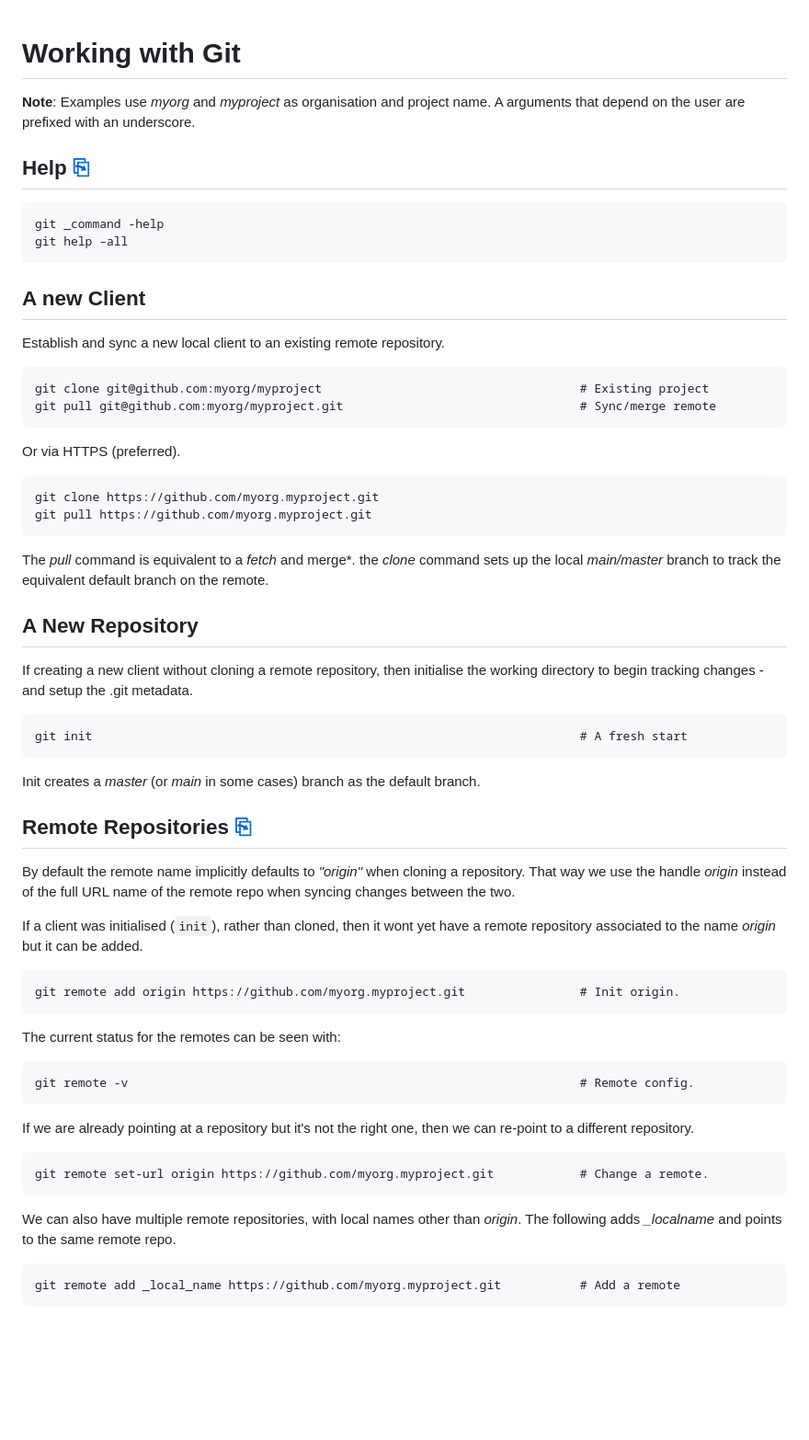
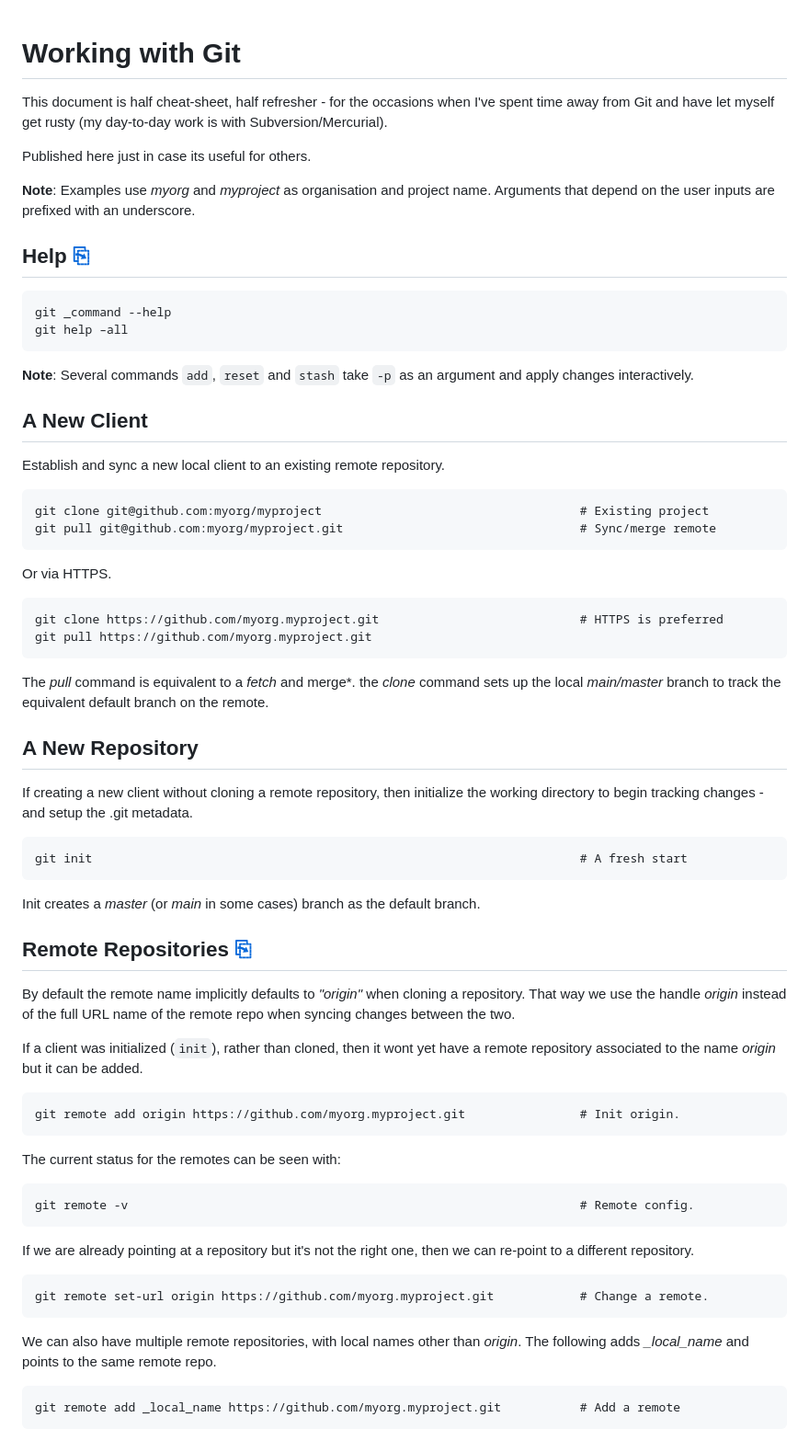
Before and after one commit to harro/harro.github.io, a Markdown page: git.md, the part around the change printed below. Shown: that part at 92% size. GitHub-like rendering; blank space fills up the shorter version.

```diff
--- a/git.md
+++ b/git.md
@@ -1,23 +1,32 @@
 # Working with Git
 
+This document is half cheat-sheet, half refresher - for the occasions when I've
+spent time away from Git and have let myself get rusty (my day-to-day work is
+with Subversion/Mercurial).
+
+Published here just in case its useful for others.
+
 **Note**: Examples use *myorg* and *myproject* as organisation and project name.
-A arguments that depend on the user are prefixed with an underscore.
+Arguments that depend on the user inputs are prefixed with an underscore.
 
 ## Help [⎘](https://git-scm.com/book/en/v2/Getting-Started-About-Version-Control)
 
-    git _command -help
+    git _command --help
     git help –all
 
-## A new Client
+**Note**: Several commands `add`, `reset` and `stash` take `-p` as an argument
+and apply changes interactively.
+
+## A New Client
 
 Establish and sync a new local client to an existing remote repository.
 
     git clone git@github.com:myorg/myproject                                    # Existing project
     git pull git@github.com:myorg/myproject.git                                 # Sync/merge remote
 
-Or via HTTPS (preferred).
+Or via HTTPS.
 
-    git clone https://github.com/myorg.myproject.git
+    git clone https://github.com/myorg.myproject.git                            # HTTPS is preferred
     git pull https://github.com/myorg.myproject.git
 
 The *pull* command is equivalent to a *fetch* and merge*. the *clone* command
@@ -26,7 +35,7 @@ on the remote.
 
 ## A New Repository
 
-If creating a new client without cloning a remote repository, then initialise
+If creating a new client without cloning a remote repository, then initialize
 the working directory to begin tracking changes - and setup the .git metadata.
 
     git init                                                                    # A fresh start
@@ -39,7 +48,7 @@ By default the remote name implicitly defaults to *"origin"* when cloning a
 repository. That way we use the handle *origin* instead of the full URL name of
 the remote repo when syncing changes between the two.
 
-If a client was initialised (`init`), rather than cloned, then it wont yet have
+If a client was initialized (`init`), rather than cloned, then it wont yet have
 a remote repository associated to the name *origin* but it can be added.
 
     git remote add origin https://github.com/myorg.myproject.git                # Init origin.
@@ -54,7 +63,7 @@ can re-point to a different repository.
     git remote set-url origin https://github.com/myorg.myproject.git            # Change a remote.
 
 We can also have multiple remote repositories, with local names other than
-*origin*. The following adds *_localname* and points to the same remote repo.
+*origin*. The following adds *_local_name* and points to the same remote repo.
 
     git remote add _local_name https://github.com/myorg.myproject.git           # Add a remote
 
```
Also changed, not shown: other parts of git.md (+58 -10 lines).
